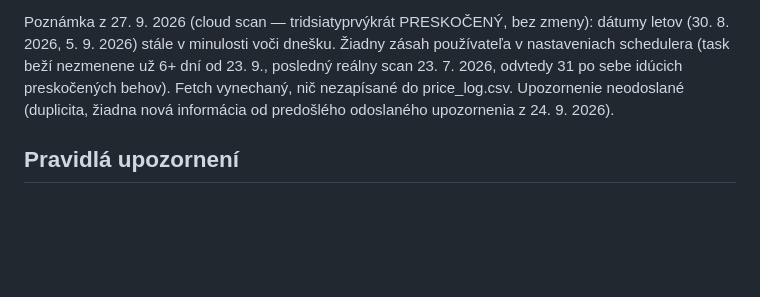
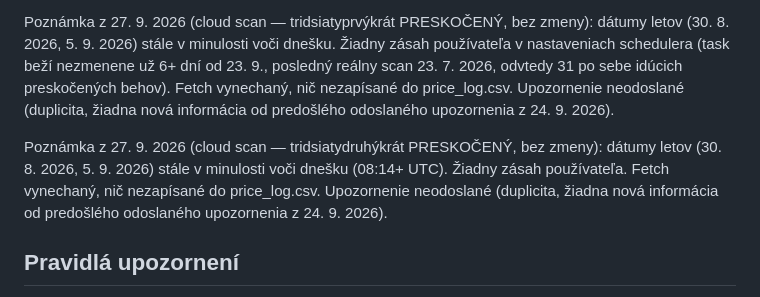
Before and after one commit to McJac0b/letenky-agent, a Markdown page: FLIGHTS.md, the part around the change. GitHub-like rendering; blank space fills up the shorter version.

Commit message:
cloud scan 2026-09-27: skipped again (32nd time), flight dates still past
Co-Authored-By: Claude Sonnet 5 <noreply@anthropic.com>
Claude-Session: https://claude.ai/code/session_01AQArzh6xqRFY4kCdSpHLWi

```diff
--- a/FLIGHTS.md
+++ b/FLIGHTS.md
@@ -345,6 +345,8 @@ Poznámka z 27. 9. 2026 (cloud scan — tridsiatykrát PRESKOČENÝ, bez zmeny):
 
 Poznámka z 27. 9. 2026 (cloud scan — tridsiaty­prvýkrát PRESKOČENÝ, bez zmeny): dátumy letov (30. 8. 2026, 5. 9. 2026) stále v minulosti voči dnešku. Žiadny zásah používateľa v nastaveniach schedulera (task beží nezmenene už 6+ dní od 23. 9., posledný reálny scan 23. 7. 2026, odvtedy 31 po sebe idúcich preskočených behov). Fetch vynechaný, nič nezapísané do price_log.csv. Upozornenie neodoslané (duplicita, žiadna nová informácia od predošlého odoslaného upozornenia z 24. 9. 2026).
 
+Poznámka z 27. 9. 2026 (cloud scan — tridsiaty­druhýkrát PRESKOČENÝ, bez zmeny): dátumy letov (30. 8. 2026, 5. 9. 2026) stále v minulosti voči dnešku (08:14+ UTC). Žiadny zásah používateľa. Fetch vynechaný, nič nezapísané do price_log.csv. Upozornenie neodoslané (duplicita, žiadna nová informácia od predošlého odoslaného upozornenia z 24. 9. 2026).
+
 ## Pravidlá upozornení
 - Nové minimum v ktorejkoľvek metrike, alebo pokles ≥ 5 % oproti minimu → výrazné upozornenie v reporte + aktualizovať tabuľku miním.
 - Nákupné prahy (cena/os., ktorákoľvek aerolinka): Let 1 pod **$100** (FLL) / pod **$150** (MIA), Let 2 pod **$175** → odporučiť okamžitý nákup.
```
